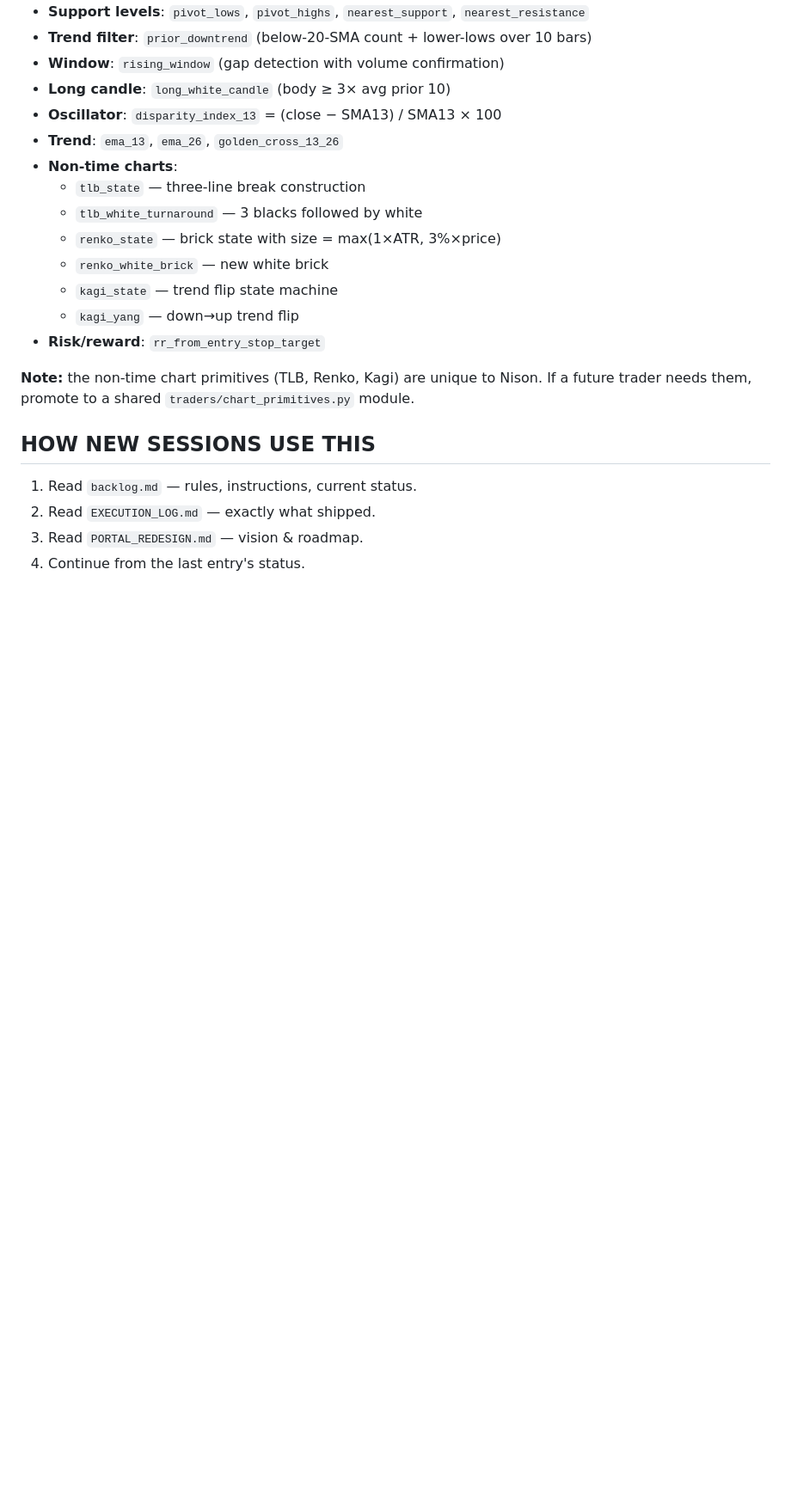
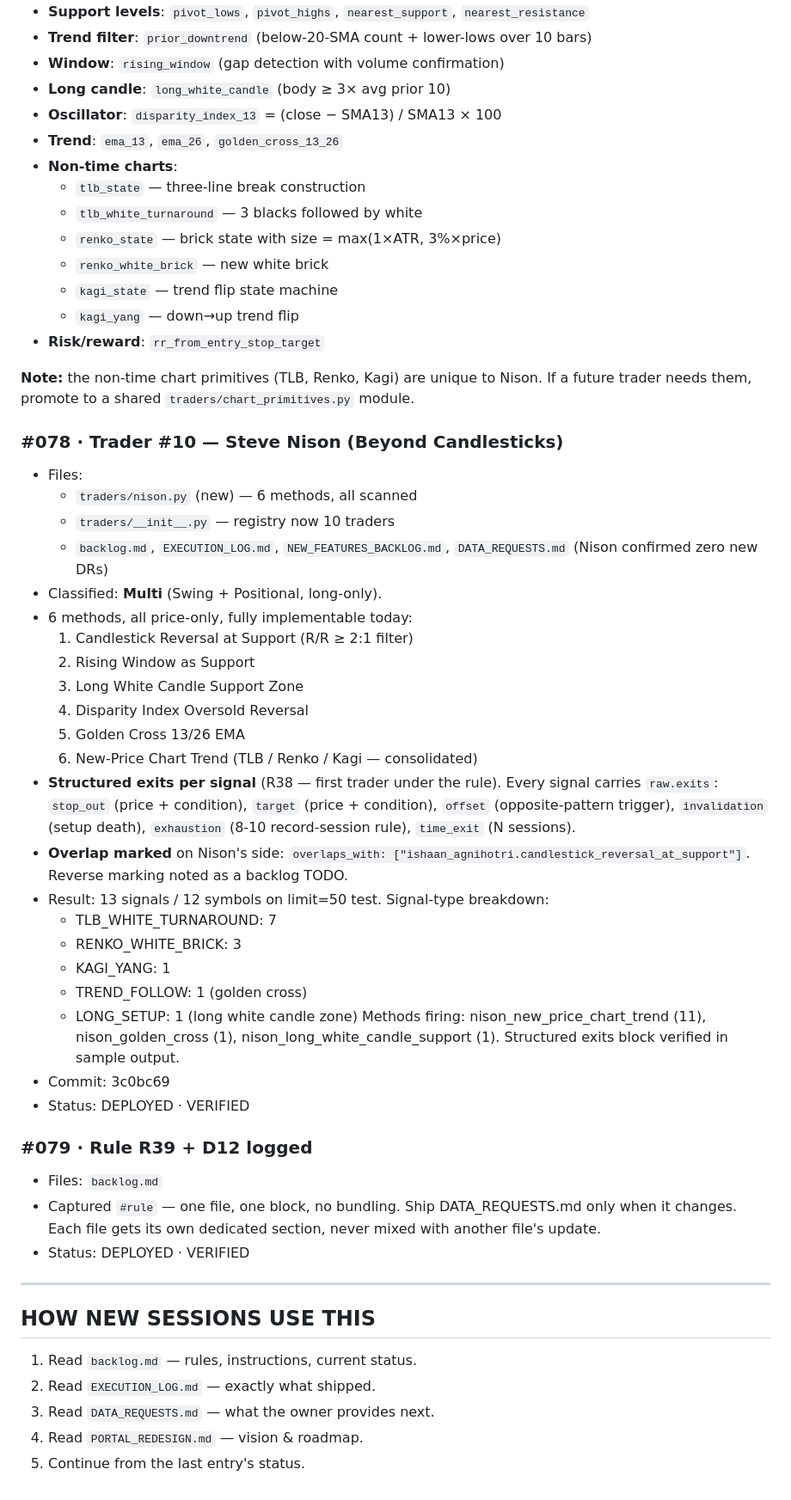
Before and after one commit to ankitchaudhary6886/nse-system, a Markdown page: EXECUTION_LOG.md, the part around the change. Shown at 86% size. GitHub-like rendering; blank space fills up the shorter version.

Commit message:
verify: traders #8 #9 #10 marked VERIFIED; R39 single-file-per-block rule

```diff
--- a/EXECUTION_LOG.md
+++ b/EXECUTION_LOG.md
@@ -943,11 +943,53 @@ All indicators computed inline in `traders/nison.py`:
 unique to Nison. If a future trader needs them, promote to a
 shared `traders/chart_primitives.py` module.
 
+### #078 · Trader #10 — Steve Nison (Beyond Candlesticks)
+- Files:
+  - `traders/nison.py` (new) — 6 methods, all scanned
+  - `traders/__init__.py` — registry now 10 traders
+  - `backlog.md`, `EXECUTION_LOG.md`, `NEW_FEATURES_BACKLOG.md`,
+    `DATA_REQUESTS.md` (Nison confirmed zero new DRs)
+- Classified: **Multi** (Swing + Positional, long-only).
+- 6 methods, all price-only, fully implementable today:
+  1. Candlestick Reversal at Support (R/R ≥ 2:1 filter)
+  2. Rising Window as Support
+  3. Long White Candle Support Zone
+  4. Disparity Index Oversold Reversal
+  5. Golden Cross 13/26 EMA
+  6. New-Price Chart Trend (TLB / Renko / Kagi — consolidated)
+- **Structured exits per signal** (R38 — first trader under the rule).
+  Every signal carries `raw.exits`:
+  `stop_out` (price + condition), `target` (price + condition),
+  `offset` (opposite-pattern trigger), `invalidation` (setup death),
+  `exhaustion` (8-10 record-session rule), `time_exit` (N sessions).
+- **Overlap marked** on Nison's side:
+  `overlaps_with: ["ishaan_agnihotri.candlestick_reversal_at_support"]`.
+  Reverse marking noted as a backlog TODO.
+- Result: 13 signals / 12 symbols on limit=50 test.
+  Signal-type breakdown:
+  - TLB_WHITE_TURNAROUND: 7
+  - RENKO_WHITE_BRICK: 3
+  - KAGI_YANG: 1
+  - TREND_FOLLOW: 1 (golden cross)
+  - LONG_SETUP: 1 (long white candle zone)
+  Methods firing: nison_new_price_chart_trend (11),
+  nison_golden_cross (1), nison_long_white_candle_support (1).
+  Structured exits block verified in sample output.
+- Commit: 3c0bc69
+- Status: DEPLOYED · VERIFIED
 
+### #079 · Rule R39 + D12 logged
+- Files: `backlog.md`
+- Captured `#rule` — one file, one block, no bundling. Ship
+  DATA_REQUESTS.md only when it changes. Each file gets its own
+  dedicated section, never mixed with another file's update.
+- Status: DEPLOYED · VERIFIED
 
+---
 
 ## HOW NEW SESSIONS USE THIS
 1. Read `backlog.md` — rules, instructions, current status.
 2. Read `EXECUTION_LOG.md` — exactly what shipped.
-3. Read `PORTAL_REDESIGN.md` — vision & roadmap.
-4. Continue from the last entry's status.
+3. Read `DATA_REQUESTS.md` — what the owner provides next.
+4. Read `PORTAL_REDESIGN.md` — vision & roadmap.
+5. Continue from the last entry's status.
```
Also changed, not shown: backlog.md (+38 -36 lines).
